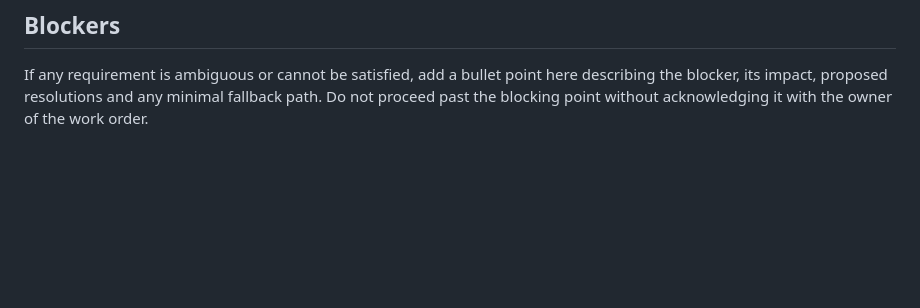
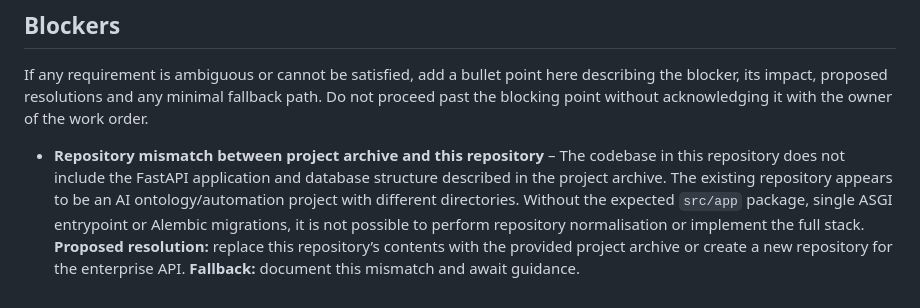
Before and after one commit to dababiyoda/WealthMachineIntelligence, a Markdown page: Instructions.md, the part around the change. Drawn GitHub-style; blank space fills up the shorter version.

```diff
--- a/Instructions.md
+++ b/Instructions.md
@@ -24,3 +24,4 @@ This document tracks the work required to bring the **WealthMachine** project to
 ## Blockers
 
 If any requirement is ambiguous or cannot be satisfied, add a bullet point here describing the blocker, its impact, proposed resolutions and any minimal fallback path.  Do not proceed past the blocking point without acknowledging it with the owner of the work order.
+* **Repository mismatch between project archive and this repository** – The codebase in this repository does not include the FastAPI application and database structure described in the project archive. The existing repository appears to be an AI ontology/automation project with different directories. Without the expected `src/app` package, single ASGI entrypoint or Alembic migrations, it is not possible to perform repository normalisation or implement the full stack. **Proposed resolution:** replace this repository’s contents with the provided project archive or create a new repository for the enterprise API. **Fallback:** document this mismatch and await guidance.
```
